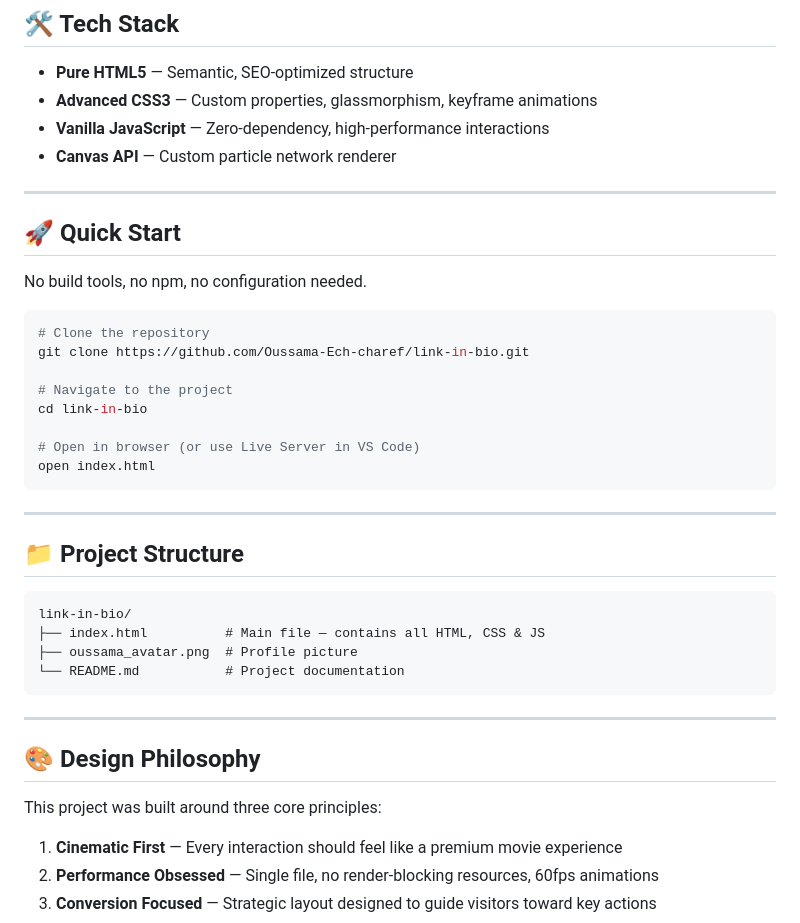
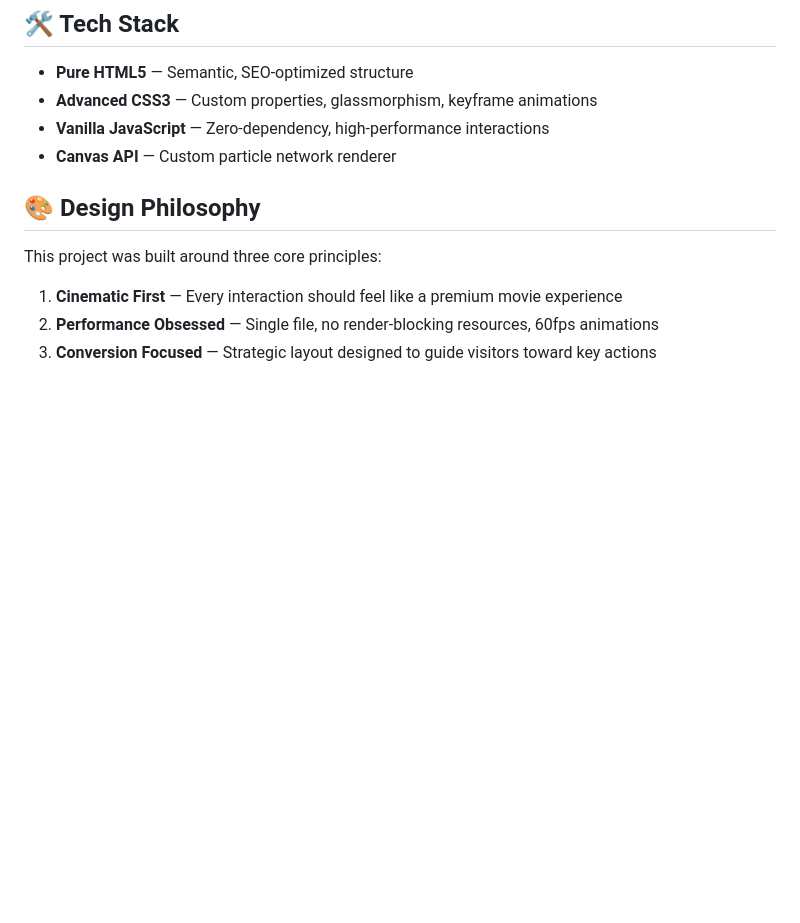
Before and after one commit to Oussama-Ech-charef/digital-architect-linktree, a Markdown page: README.md, the part around the change. Rendered like a GitHub page; blank space fills up the shorter version.

Commit message:
Remove Quick Start and Project Structure sections
Removed Quick Start and Project Structure sections from README.

````diff
--- a/README.md
+++ b/README.md
@@ -50,35 +50,7 @@ This is a **high-performance, single-file personal link hub** designed for **Ous
 - **Vanilla JavaScript** — Zero-dependency, high-performance interactions
 - **Canvas API** — Custom particle network renderer
 
----
 
-## 🚀 Quick Start
-
-No build tools, no npm, no configuration needed.
-
-```bash
-# Clone the repository
-git clone https://github.com/Oussama-Ech-charef/link-in-bio.git
-
-# Navigate to the project
-cd link-in-bio
-
-# Open in browser (or use Live Server in VS Code)
-open index.html
-```
-
----
-
-## 📁 Project Structure
-
-```
-link-in-bio/
-├── index.html          # Main file — contains all HTML, CSS & JS
-├── oussama_avatar.png  # Profile picture
-└── README.md           # Project documentation
-```
-
----
 
 ## 🎨 Design Philosophy
 
````
